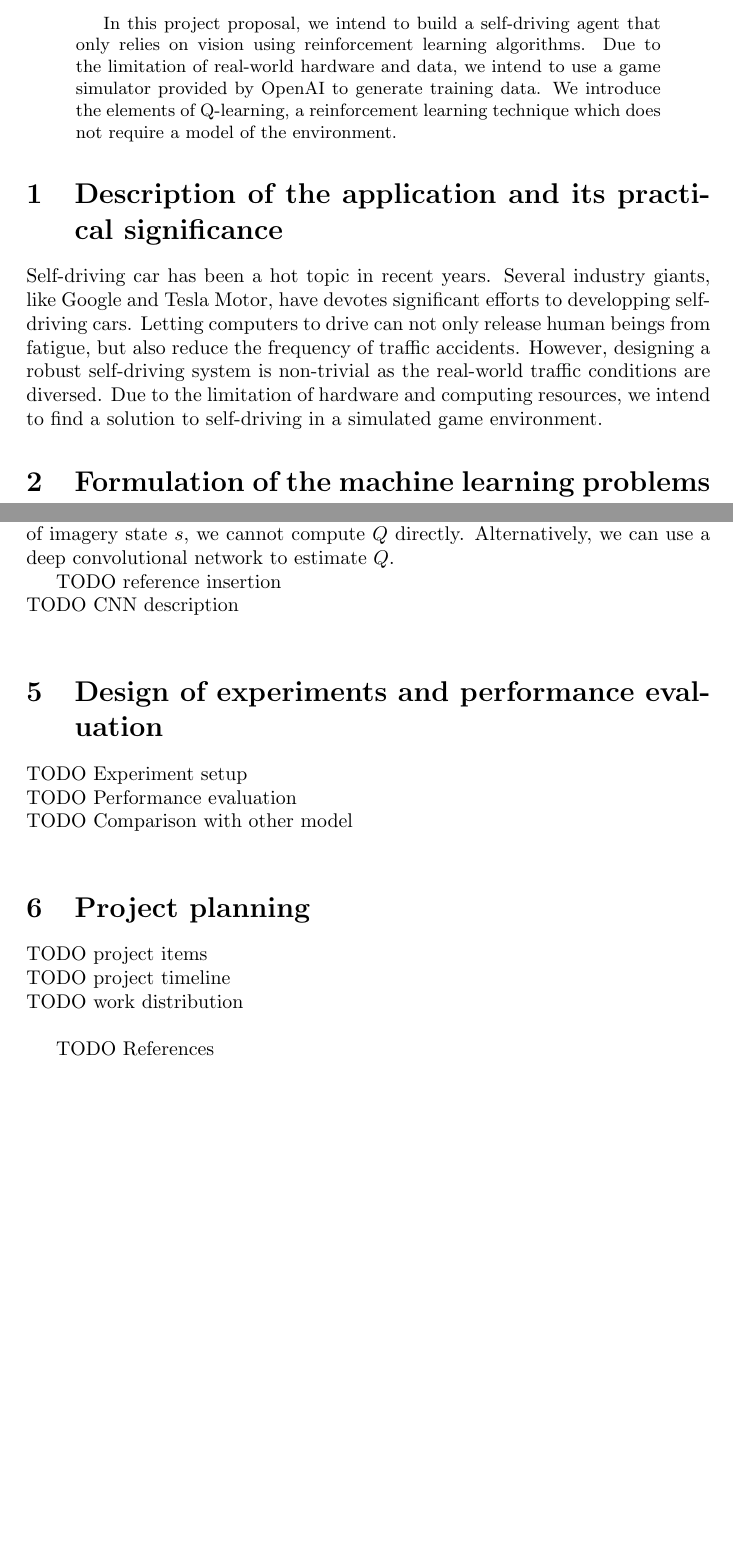
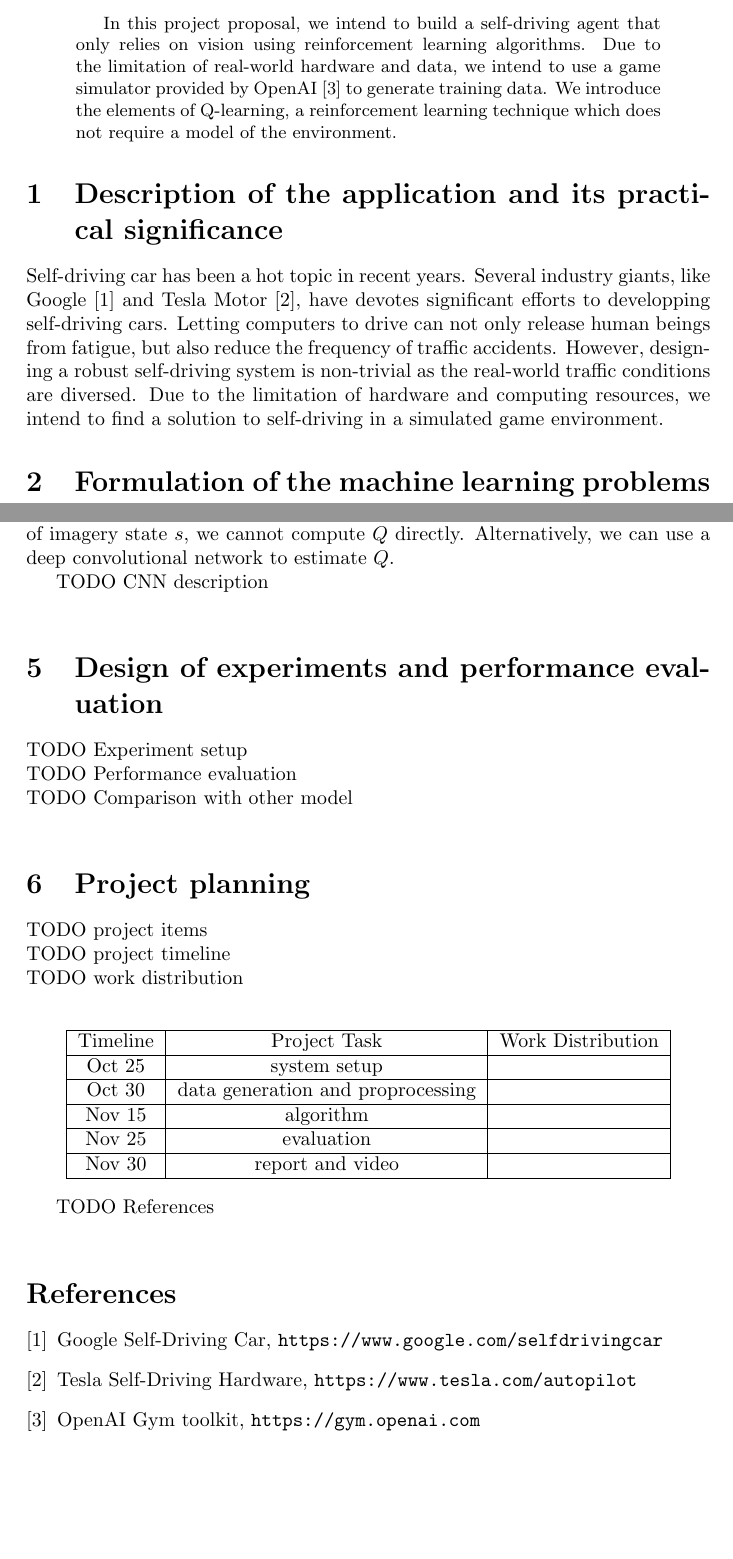
Before and after one commit to princhenee/comp5212_2018_pp, a LaTeX paper (proposal/src/proposal.tex): two parts of pages 1 and 3 of 3, joined at a grey line, cut so that both start at the same text. Compiled offline with pdfLaTeX.

Commit message:
update bibliography

```diff
--- a/proposal/src/proposal.tex
+++ b/proposal/src/proposal.tex
@@ -22,14 +22,15 @@
 In this project proposal, we intend to build a self-driving agent that only
 relies on vision using reinforcement learning algorithms. Due to the limitation
 of real-world hardware and data, we intend to use a game simulator provided by
-OpenAI to generate training data. We introduce the elements of Q-learning, a reinforcement learning technique which does not require a model of the environment.
+OpenAI \cite{gym} to generate training data. We introduce the elements of Q-learning, a
+reinforcement learning technique which does not require a model of the environment.
 \end{abstract}
 
 \section{Description of the application and its practical significance}
 
 Self-driving car has been a hot topic in recent years. Several industry giants,
-like Google and Tesla Motor, have devotes significant efforts to developping
-self-driving cars. Letting computers to drive
+like Google \cite{google} and Tesla Motor \cite{tesla}, have devotes significant
+efforts to developping self-driving cars. Letting computers to drive
 can not only release human beings from fatigue, but also reduce the frequency of
 traffic accidents. However, designing a robust self-driving system is non-trivial
 as the real-world traffic conditions are diversed. Due to the limitation of
@@ -91,9 +92,14 @@ to a new state $S_{t+1}$ and new reward $R_{t+1}$ and feedback to the agent. The
 reinforcement learning agent is to gain as much as reward as possible.
 
 
-In this proposed project, we will use the method of deep Q-learning. Q-learning defines a reward expectation function, $Q$, which provides the expected reward of an action $a$ taken under the current state $s$. This $Q$ function can be recursively defined as $Q(s,a) = R(s,a) + \alpha \max_{a^{'}} Q(S^{'}(s,a),a^{'})$, where $R$ is the immediate reward given action $a$ taken under state $s$, $\alpha$ is the discount rate of future reward and $S^{'}$ is the state transition. Given numerous possibilities of imagery state $s$, we cannot compute $Q$ directly. Alternatively, we can use a deep convolutional network to estimate $Q$.
+In this proposed project, we will use the method of deep Q-learning. Q-learning defines a reward
+expectation function, $Q$, which provides the expected reward of an action $a$ taken under the
+current state $s$. This $Q$ function can be recursively defined as $Q(s,a) = R(s,a) + \alpha
+\max_{a^{'}} Q(S^{'}(s,a),a^{'})$, where $R$ is the immediate reward given action $a$ taken under
+state $s$, $\alpha$ is the discount rate of future reward and $S^{'}$ is the state transition.
+Given numerous possibilities of imagery state $s$, we cannot compute $Q$ directly. Alternatively,
+we can use a deep convolutional network to estimate $Q$.
 
-TODO reference insertion\\
 TODO CNN description\\
 
 \section{Design of experiments and performance evaluation}
@@ -108,6 +114,23 @@ TODO project items\\
 TODO project timeline\\
 TODO work distribution\\
 
+\begin{center}
+    \begin{tabular}{ | c | c | c | }
+        \hline
+        Timeline & Project Task & Work Distribution   \\
+        \hline
+        Oct 25   & system setup &   \\
+        \hline
+        Oct 30   & data generation and proprocessing &   \\
+        \hline
+        Nov 15   & algorithm  &   \\
+        \hline
+        Nov 25   & evaluation  &   \\
+        \hline
+        Nov 30   & report and video  &   \\
+        \hline
+    \end{tabular}
+\end{center}
 
 
 TODO References\\
@@ -118,11 +141,15 @@ TODO References\\
 % \end{figure}
 
 
-% \begin{thebibliography}{9}
-% \bibitem{nano3}
-%   K. Grove-Rasmussen og Jesper Nygård,
-%   \emph{Kvantefænomener i Nanosystemer}.
-%   Niels Bohr Institute \& Nano-Science Center, Københavns Universitet
-%
-% \end{thebibliography}
+\begin{thebibliography}{9}
+\bibitem{google}
+  Google Self-Driving Car, \texttt{https://www.google.com/selfdrivingcar}
+
+\bibitem{tesla}
+  Tesla Self-Driving Hardware, \texttt{https://www.tesla.com/autopilot}
+
+\bibitem{gym}
+  OpenAI Gym toolkit, \texttt{https://gym.openai.com}
+
+\end{thebibliography}
 \end{document}
```
Also changed, not shown: proposal/README.md, proposal/src/proposal.pdf, proposal/src/proposal.tex (2 more changed lines).
